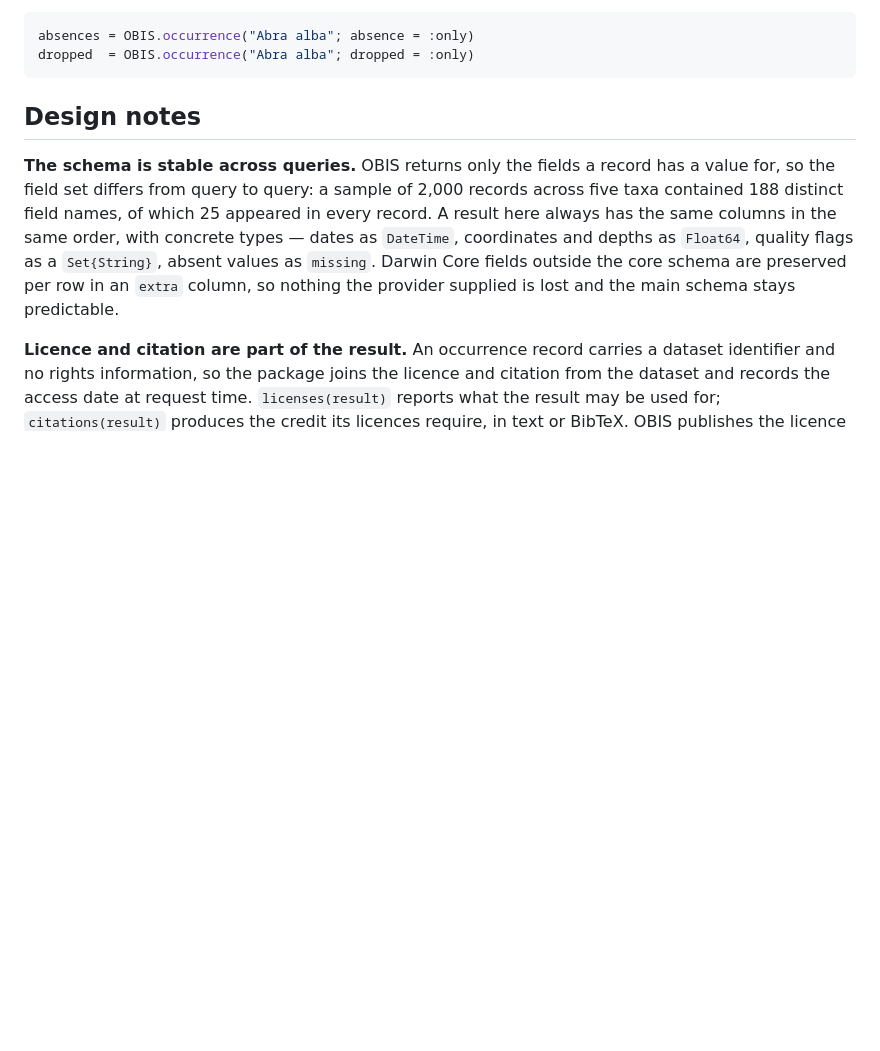
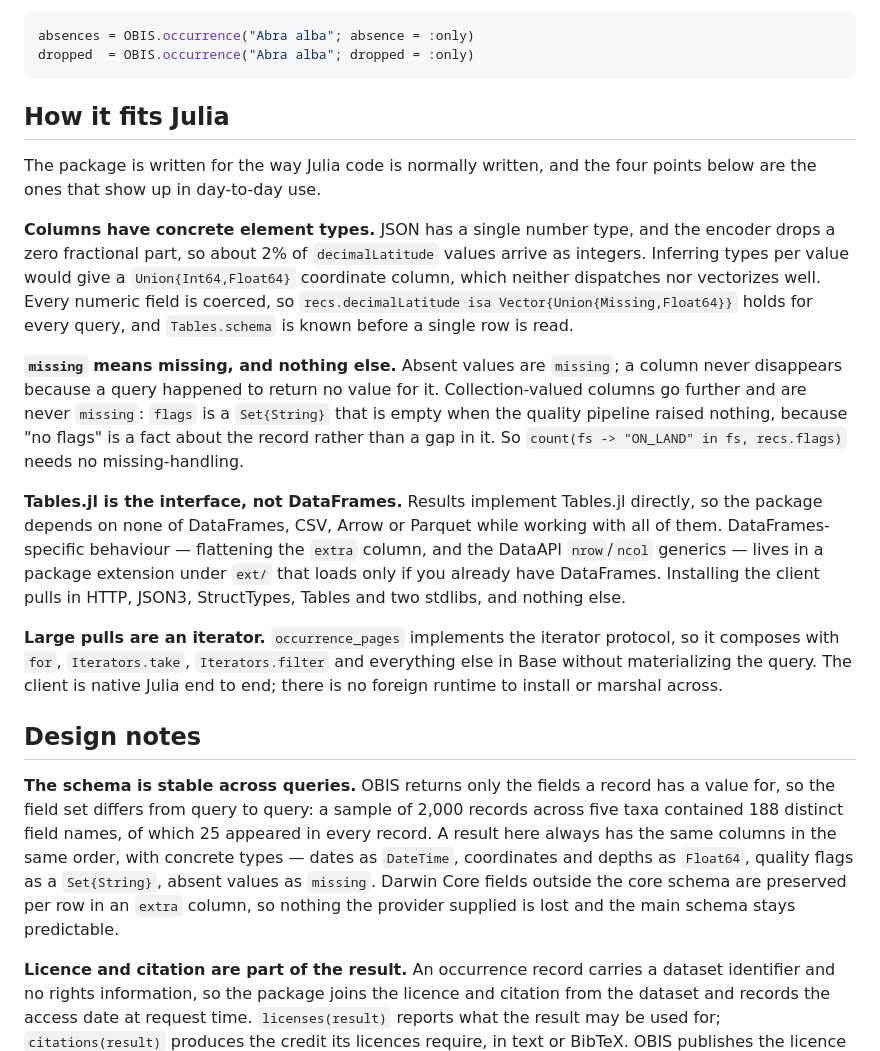
Before and after one commit to dantebertuzzi/OBIS.jl, a Markdown page: README.md, the part around one of its changes. Rendered like a GitHub page; blank space fills up the shorter version.

Commit message:
document what the package offers Julia callers, and add status badges
Add a section covering the four things that show up in day-to-day Julia use:
concretely typed columns, missing used only for missing values, Tables.jl as the
interface with DataFrames behind a package extension, and pagination exposed as
an iterator. Every claim in it was checked against a live query.

Add coverage and minimum-Julia-version badges, point the docs badge at the
deployed site, and name the CI badge for what it reports.

Co-Authored-By: Claude Opus 5 <noreply@anthropic.com>
Claude-Session: https://claude.ai/code/session_01RDFPYmu7rXDGHnrdxNTM7h

````diff
--- a/README.md
+++ b/README.md
@@ -89,6 +91,36 @@ by the bulk downloads:
 absences = OBIS.occurrence("Abra alba"; absence = :only)
 dropped  = OBIS.occurrence("Abra alba"; dropped = :only)
 ```
+
+## How it fits Julia
+
+The package is written for the way Julia code is normally written, and the four points
+below are the ones that show up in day-to-day use.
+
+**Columns have concrete element types.** JSON has a single number type, and the encoder
+drops a zero fractional part, so about 2% of `decimalLatitude` values arrive as integers.
+Inferring types per value would give a `Union{Int64,Float64}` coordinate column, which
+neither dispatches nor vectorizes well. Every numeric field is coerced, so
+`recs.decimalLatitude isa Vector{Union{Missing,Float64}}` holds for every query, and
+`Tables.schema` is known before a single row is read.
+
+**`missing` means missing, and nothing else.** Absent values are `missing`; a column never
+disappears because a query happened to return no value for it. Collection-valued columns go
+further and are never `missing`: `flags` is a `Set{String}` that is empty when the quality
+pipeline raised nothing, because "no flags" is a fact about the record rather than a gap in
+it. So `count(fs -> "ON_LAND" in fs, recs.flags)` needs no missing-handling.
+
+**Tables.jl is the interface, not DataFrames.** Results implement Tables.jl directly, so
+the package depends on none of DataFrames, CSV, Arrow or Parquet while working with all of
+them. DataFrames-specific behaviour — flattening the `extra` column, and the DataAPI
+`nrow`/`ncol` generics — lives in a package extension under `ext/` that loads only if you
+already have DataFrames. Installing the client pulls in HTTP, JSON3, StructTypes, Tables
+and two stdlibs, and nothing else.
+
+**Large pulls are an iterator.** `occurrence_pages` implements the iterator protocol, so it
+composes with `for`, `Iterators.take`, `Iterators.filter` and everything else in Base
+without materializing the query. The client is native Julia end to end; there is no foreign
+runtime to install or marshal across.
 
 ## Design notes
 
````
Also changed, not shown: other parts of README.md (+4 -2 lines).
